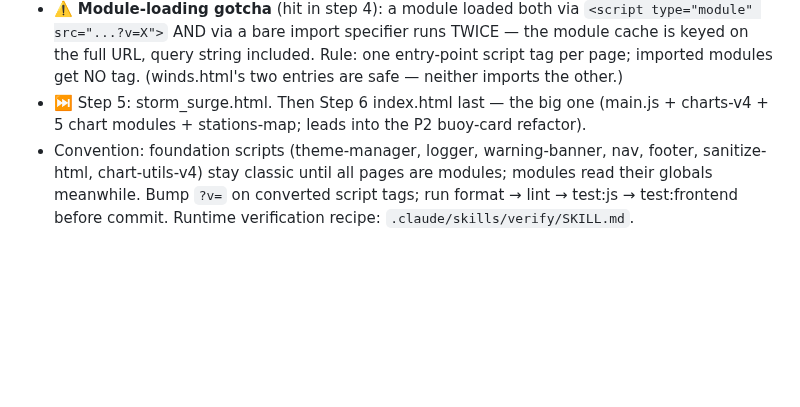
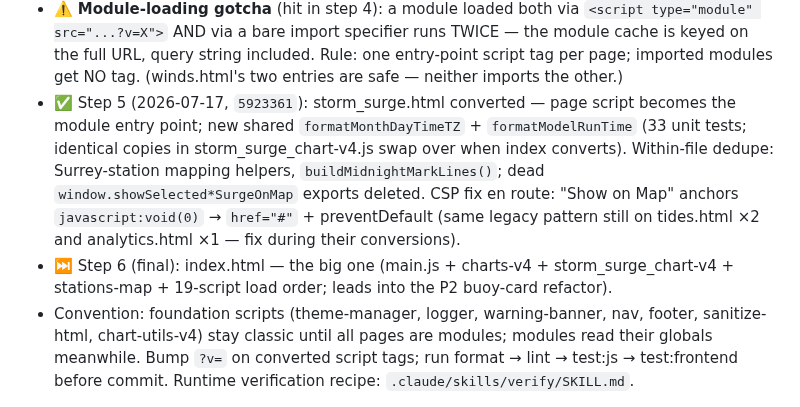
Before and after one commit to Keelando/surf-website, a Markdown page: docs/project/NEXT_SESSION.md, the part around the change. GitHub-like rendering; blank space fills up the shorter version.

Commit message:
Document ES-module migration step 5 (storm_surge done, index next)
Co-Authored-By: Claude Fable 5 <noreply@anthropic.com>

```diff
--- a/docs/project/NEXT_SESSION.md
+++ b/docs/project/NEXT_SESSION.md
@@ -44,9 +44,18 @@ Migration status table: `site/assets/js/shared/README.md`.
   TWICE — the module cache is keyed on the full URL, query string included.
   Rule: one entry-point script tag per page; imported modules get NO tag.
   (winds.html's two entries are safe — neither imports the other.)
-- ⏭️ Step 5: storm_surge.html. Then Step 6 index.html last — the big one
-  (main.js + charts-v4 + 5 chart modules + stations-map; leads into the P2
-  buoy-card refactor).
+- ✅ Step 5 (2026-07-17, `5923361`): storm_surge.html converted — page script
+  becomes the module entry point; new shared `formatMonthDayTimeTZ` +
+  `formatModelRunTime` (33 unit tests; identical copies in
+  storm_surge_chart-v4.js swap over when index converts). Within-file dedupe:
+  Surrey-station mapping helpers, `buildMidnightMarkLines()`; dead
+  `window.showSelected*SurgeOnMap` exports deleted. CSP fix en route:
+  "Show on Map" anchors `javascript:void(0)` → `href="#"` + preventDefault
+  (same legacy pattern still on tides.html ×2 and analytics.html ×1 — fix
+  during their conversions).
+- ⏭️ Step 6 (final): index.html — the big one (main.js + charts-v4 +
+  storm_surge_chart-v4 + stations-map + 19-script load order; leads into the
+  P2 buoy-card refactor).
 - Convention: foundation scripts (theme-manager, logger, warning-banner, nav,
   footer, sanitize-html, chart-utils-v4) stay classic until all pages are
   modules; modules read their globals meanwhile. Bump `?v=` on converted
```
